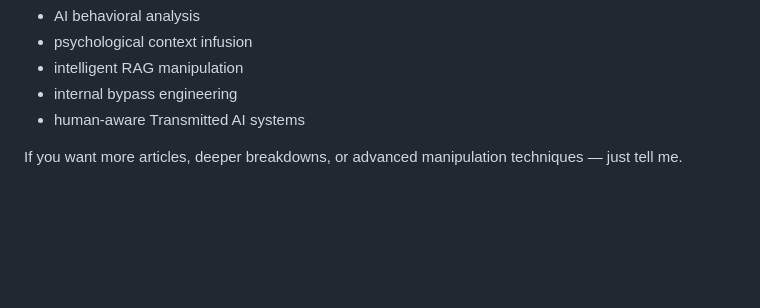
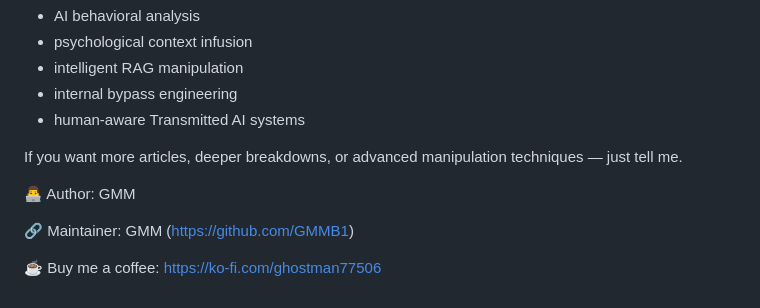
Before and after one commit to GMMB1/Transmitted-Ai, a Markdown page: README.md, the part around the change. Drawn GitHub-style; blank space fills up the shorter version.

```diff
--- a/README.md
+++ b/README.md
@@ -189,3 +189,9 @@ It’s a blueprint for:
 
 
 If you want more articles, deeper breakdowns, or advanced manipulation techniques — just tell me.
+
+👨‍💻 Author: GMM
+
+🔗 Maintainer: GMM (https://github.com/GMMB1)
+
+☕️ Buy me a coffee: https://ko-fi.com/ghostman77506
```
